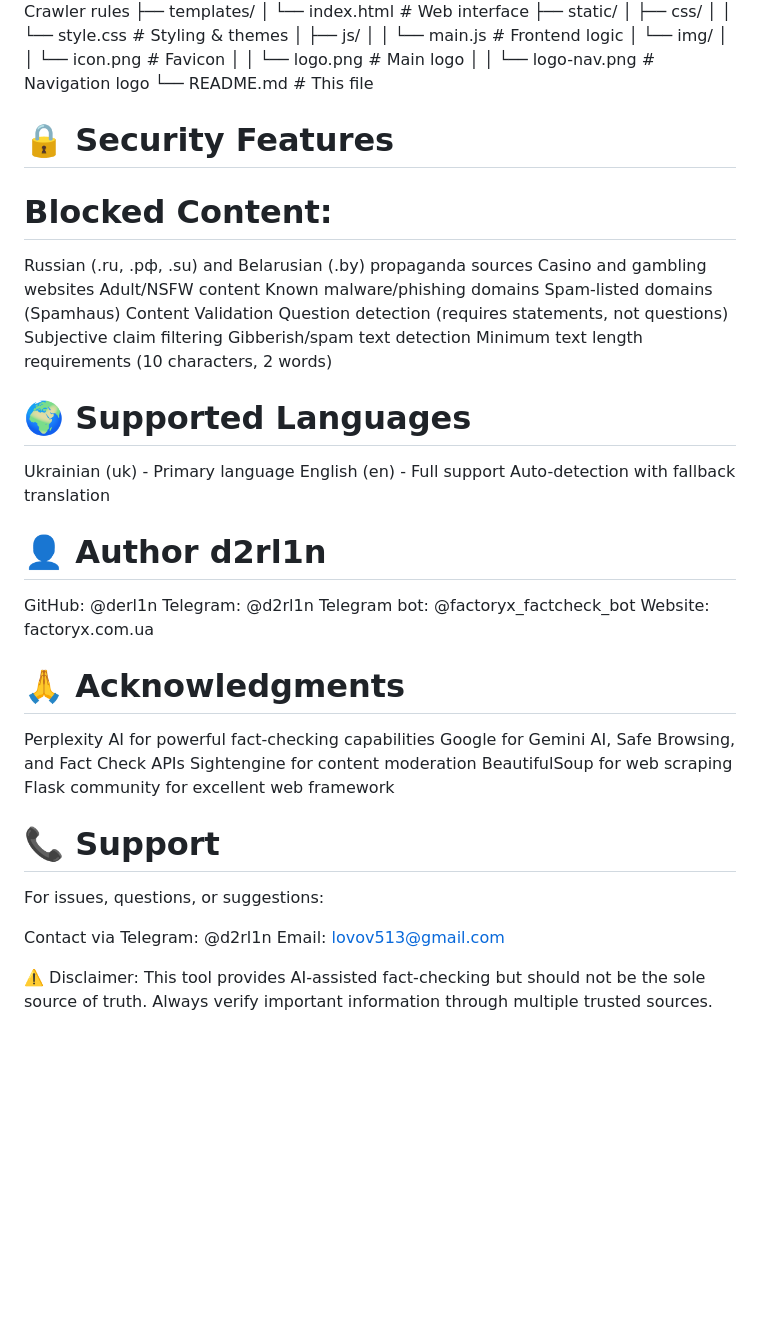
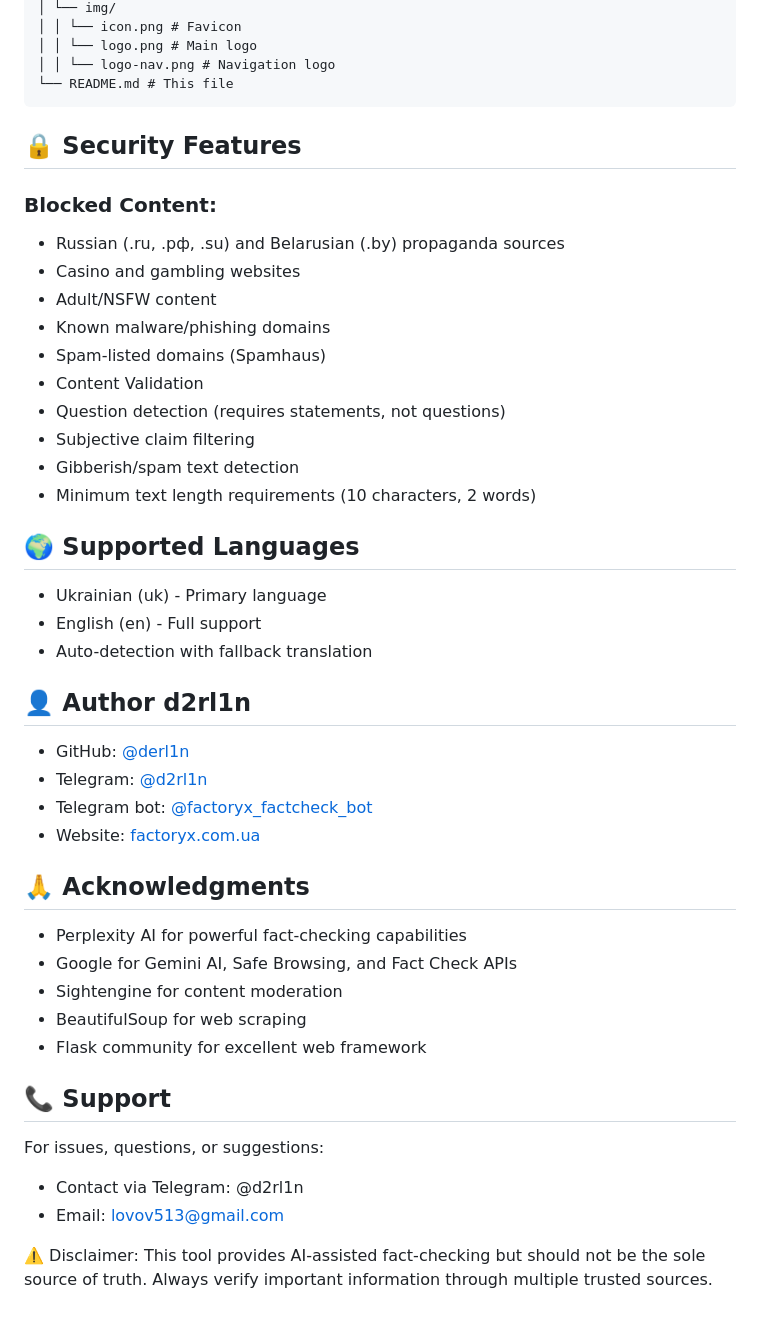
Before and after one commit to derl1n/factoryx, a Markdown page: README.md, the part around one of its changes. Drawn GitHub-style; blank space fills up the shorter version.

````diff
--- a/README.md
+++ b/README.md
@@ -142,42 +137,43 @@ factoryx/
 │ │ └── logo.png # Main logo
 │ │ └── logo-nav.png # Navigation logo
 └── README.md # This file
+```
 
-# 🔒 Security Features
-# Blocked Content:
-Russian (.ru, .рф, .su) and Belarusian (.by) propaganda sources
-Casino and gambling websites
-Adult/NSFW content
-Known malware/phishing domains
-Spam-listed domains (Spamhaus)
-Content Validation
-Question detection (requires statements, not questions)
-Subjective claim filtering
-Gibberish/spam text detection
-Minimum text length requirements (10 characters, 2 words)
+## 🔒 Security Features
+### Blocked Content:
+- Russian (.ru, .рф, .su) and Belarusian (.by) propaganda sources
+- Casino and gambling websites
+- Adult/NSFW content
+- Known malware/phishing domains
+- Spam-listed domains (Spamhaus)
+- Content Validation
+- Question detection (requires statements, not questions)
+- Subjective claim filtering
+- Gibberish/spam text detection
+- Minimum text length requirements (10 characters, 2 words)
 
-# 🌍 Supported Languages
-Ukrainian (uk) - Primary language
-English (en) - Full support
-Auto-detection with fallback translation
+## 🌍 Supported Languages
+- Ukrainian (uk) - Primary language
+- English (en) - Full support
+- Auto-detection with fallback translation
 
-# 👤 Author d2rl1n
-GitHub: @derl1n
-Telegram: @d2rl1n
-Telegram bot: @factoryx_factcheck_bot
-Website: factoryx.com.ua
+## 👤 Author d2rl1n
+- GitHub: [@derl1n](https://github.com/derl1n)
+- Telegram: [@d2rl1n](https://t.me/d2rl1n)
+- Telegram bot: [@factoryx_factcheck_bot](https://t.me/factoryx_factcheck_bot)
+- Website: [factoryx.com.ua](https://factoryx.com.ua/)
 
-# 🙏 Acknowledgments
-Perplexity AI for powerful fact-checking capabilities
-Google for Gemini AI, Safe Browsing, and Fact Check APIs
-Sightengine for content moderation
-BeautifulSoup for web scraping
-Flask community for excellent web framework
+## 🙏 Acknowledgments
+- Perplexity AI for powerful fact-checking capabilities
+- Google for Gemini AI, Safe Browsing, and Fact Check APIs
+- Sightengine for content moderation
+- BeautifulSoup for web scraping
+- Flask community for excellent web framework
 
-# 📞 Support
+## 📞 Support
 For issues, questions, or suggestions:
 
-Contact via Telegram: @d2rl1n
-Email: lovov513@gmail.com
+- Contact via Telegram: @d2rl1n
+- Email: lovov513@gmail.com
 
 ⚠️ Disclaimer: This tool provides AI-assisted fact-checking but should not be the sole source of truth. Always verify important information through multiple trusted sources.
````
Also changed, not shown: other parts of README.md (+40 -45 lines).
